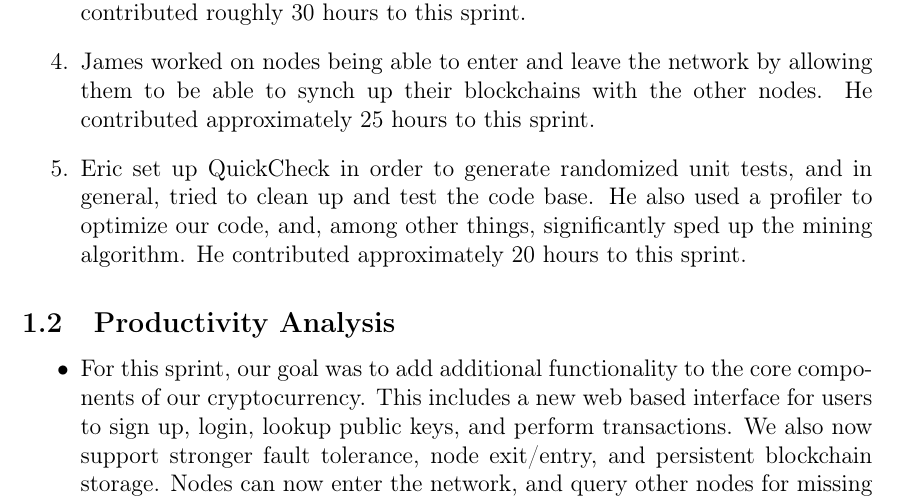
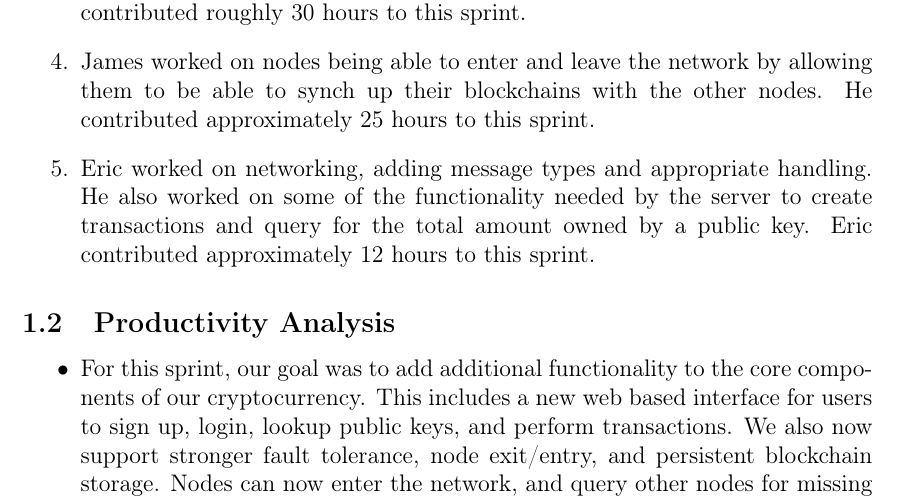
Before and after one commit to ethantkoenig/cs5431, a LaTeX document (docs/sprint.tex): part of page 1 of 2, cut so that both start at the same text. Compiled offline with pdfLaTeX.

Commit message:
Update sprint with Eric's section

```diff
--- a/docs/sprint.tex
+++ b/docs/sprint.tex
@@ -41,7 +41,9 @@ Will Ronchetti (wrr33)
 \item Evan implemented the password recovery feature, the friends feature, the account lockout feature, relocated the database to a remote location, and assisted with UI and error handling. The friend feature allows users to only receive money from those who they have previously identified as a "friend." Evan contributed roughly 30 hours to this sprint.
 \item James worked on nodes being able to enter and leave the network by allowing them to be able to synch up their blockchains with the other nodes.
 He contributed approximately 25 hours to this sprint.
-\item  Eric set up QuickCheck in order to generate randomized unit tests, and in general, tried to clean up and test the code base. He also used a profiler to optimize our code, and, among other things, significantly sped up the mining algorithm. He contributed approximately 20 hours to this sprint.
+\item Eric worked on networking, adding message types and appropriate handling.
+He also worked on some of the functionality needed by the server to create transactions and query for the total amount owned by a public key.
+Eric contributed approximately 12 hours to this sprint.
 \end{enumerate}
 
 \subsection{Productivity Analysis} % TODO update for this sprint
```
